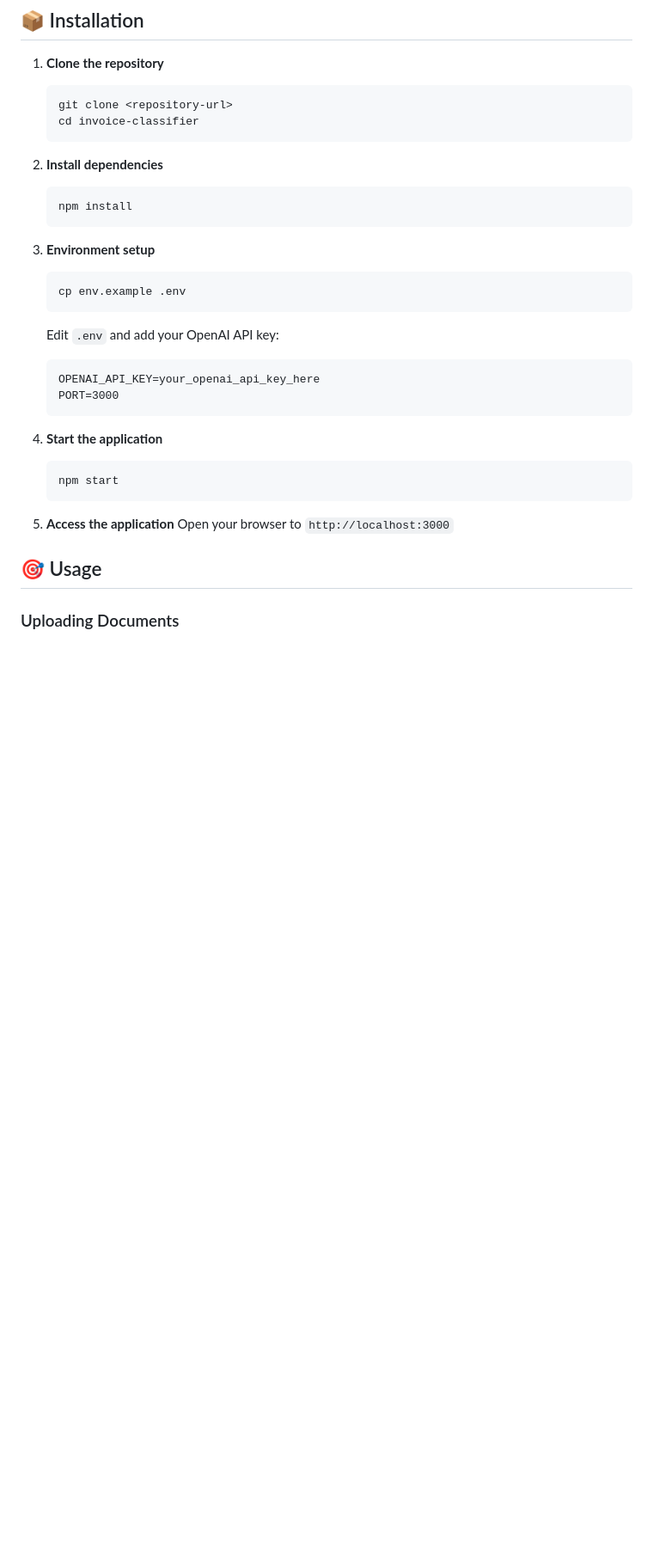
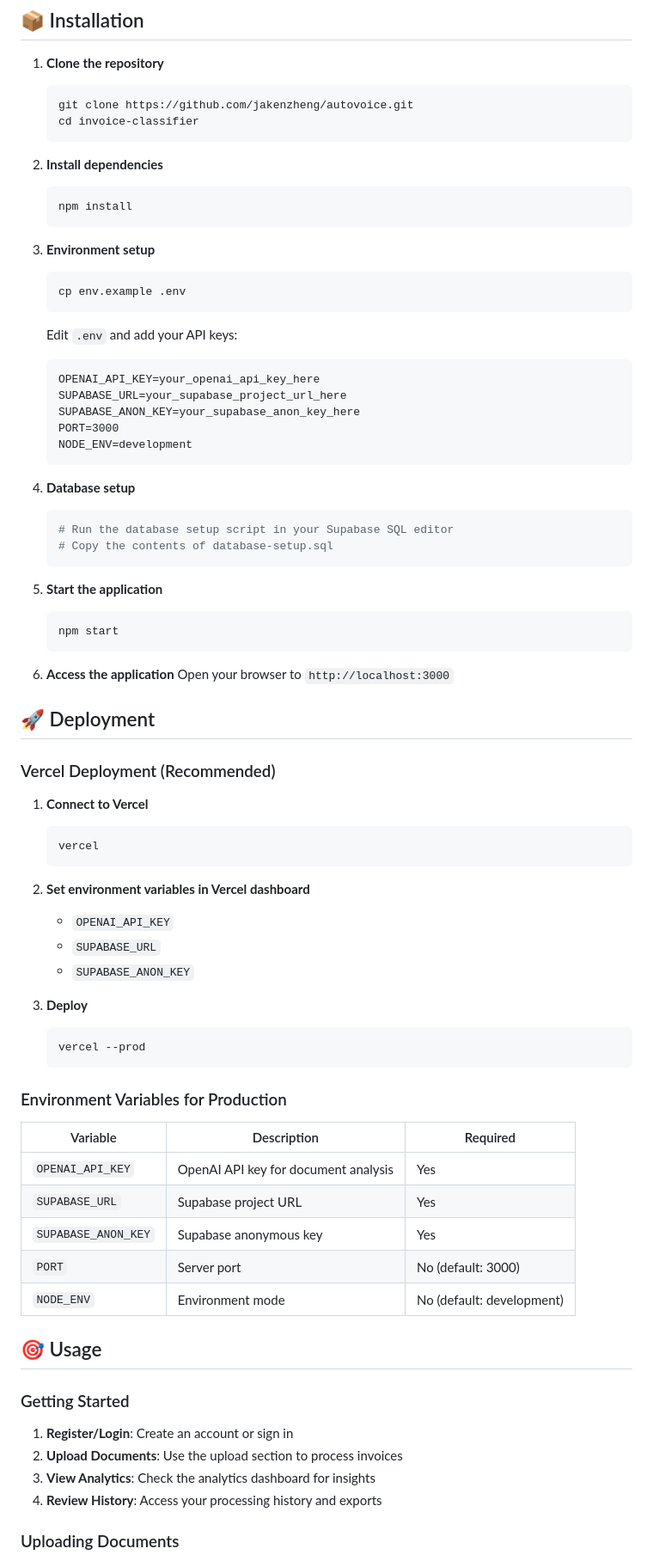
Before and after one commit to jakenzheng/autovoice, a Markdown page: README.md, the part around the change printed below. Shown: that part at 86% size. GitHub-like rendering; blank space fills up the shorter version.

Commit message:
Update README with complete feature documentation and deployment guide

````diff
--- a/README.md
+++ b/README.md
@@ -65,7 +94,7 @@ The interface embodies the philosophy of "Royal Clarity" - imagine a master arti
 
 1. **Clone the repository**
    ```bash
-   git clone <repository-url>
+   git clone https://github.com/jakenzheng/autovoice.git
    cd invoice-classifier
    ```
 
@@ -79,21 +108,66 @@ The interface embodies the philosophy of "Royal Clarity" - imagine a master arti
    cp env.example .env
    ```
 
-   Edit `.env` and add your OpenAI API key:
+   Edit `.env` and add your API keys:
    ```
    OPENAI_API_KEY=your_openai_api_key_here
+   SUPABASE_URL=your_supabase_project_url_here
+   SUPABASE_ANON_KEY=your_supabase_anon_key_here
    PORT=3000
+   NODE_ENV=development
    ```
 
-4. **Start the application**
+4. **Database setup**
+   ```bash
+   # Run the database setup script in your Supabase SQL editor
+   # Copy the contents of database-setup.sql
+   ```
+
+5. **Start the application**
    ```bash
    npm start
    ```
 
-5. **Access the application**
+6. **Access the application**
    Open your browser to `http://localhost:3000`
 
+## 🚀 Deployment
+
+### Vercel Deployment (Recommended)
+
+1. **Connect to Vercel**
+   ```bash
+   vercel
+   ```
+
+2. **Set environment variables in Vercel dashboard**
+   - `OPENAI_API_KEY`
+   - `SUPABASE_URL`
+   - `SUPABASE_ANON_KEY`
+
+3. **Deploy**
+   ```bash
+   vercel --prod
+   ```
+
+### Environment Variables for Production
+
+| Variable | Description | Required |
+|----------|-------------|----------|
+| `OPENAI_API_KEY` | OpenAI API key for document analysis | Yes |
+| `SUPABASE_URL` | Supabase project URL | Yes |
+| `SUPABASE_ANON_KEY` | Supabase anonymous key | Yes |
+| `PORT` | Server port | No (default: 3000) |
+| `NODE_ENV` | Environment mode | No (default: development) |
+
 ## 🎯 Usage
+
+### Getting Started
+
+1. **Register/Login**: Create an account or sign in
+2. **Upload Documents**: Use the upload section to process invoices
+3. **View Analytics**: Check the analytics dashboard for insights
+4. **Review History**: Access your processing history and exports
 
 ### Uploading Documents
 
````
Also changed, not shown: other parts of README.md (+86 -21 lines).
